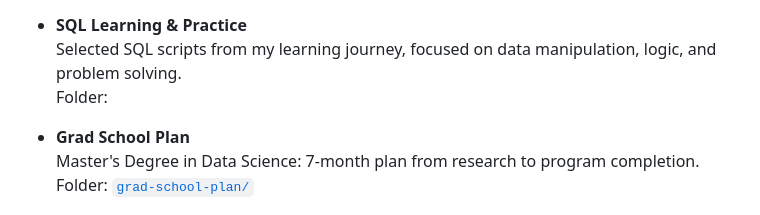
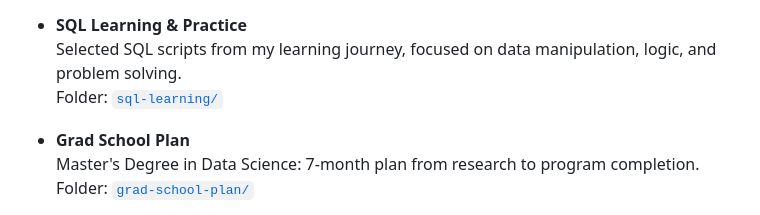
Before and after one commit to monchelle/monchelle, a Markdown page: README.md, the part around the change. Drawn GitHub-style.

```diff
--- a/README.md
+++ b/README.md
@@ -53,7 +53,7 @@ This repository showcases selected projects that combine data analysis, customer
 
 - **SQL Learning & Practice**
   Selected SQL scripts from my learning journey, focused on data manipulation, logic, and problem solving.
-  Folder:
+  Folder: [`sql-learning/`](./sql-learning)
 
 - **Grad School Plan**
   Master's Degree in Data Science: 7-month plan from research to program completion.
```
